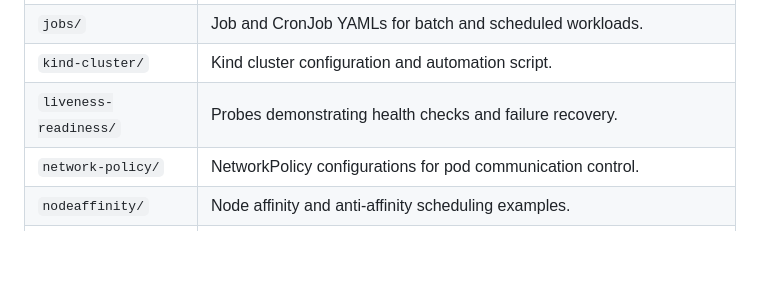
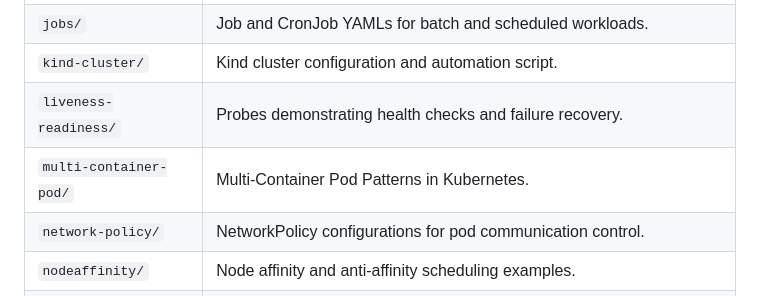
Before and after one commit to vamshii7/Kubernetes-Hands-On, a Markdown page: README.md, the part around the change. GitHub-like rendering; blank space fills up the shorter version.

Commit message:
Add multi-container pod patterns to README

```diff
--- a/README.md
+++ b/README.md
@@ -23,6 +23,7 @@ This project helps you **learn, test, and master** Kubernetes features locally (
 | `jobs/` | Job and CronJob YAMLs for batch and scheduled workloads. |
 | `kind-cluster/` | Kind cluster configuration and automation script. |
 | `liveness-readiness/` | Probes demonstrating health checks and failure recovery. |
+| `multi-container-pod/` | Multi-Container Pod Patterns in Kubernetes. |
 | `network-policy/` | NetworkPolicy configurations for pod communication control. |
 | `nodeaffinity/` | Node affinity and anti-affinity scheduling examples. |
 | `pod/` | Basic pod definitions for fundamental Kubernetes learning. |
```
